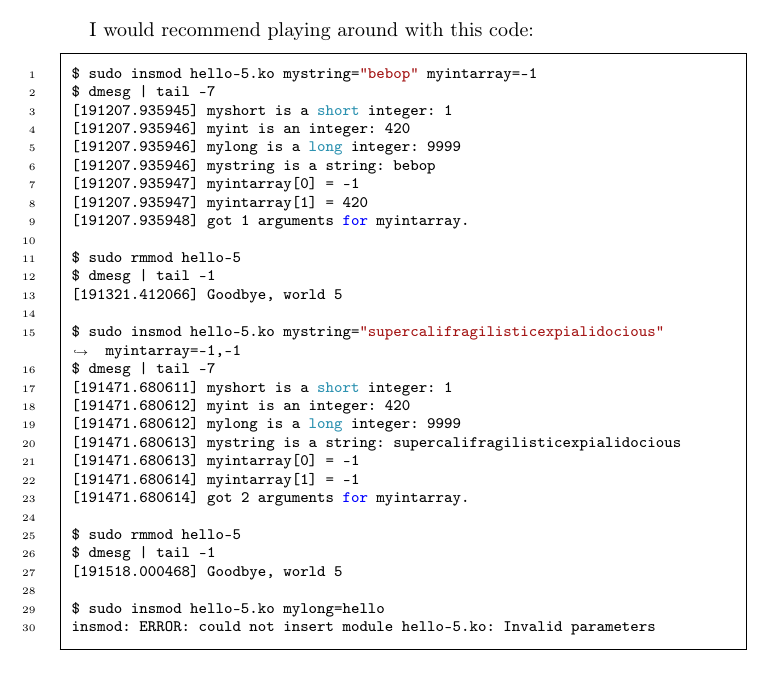
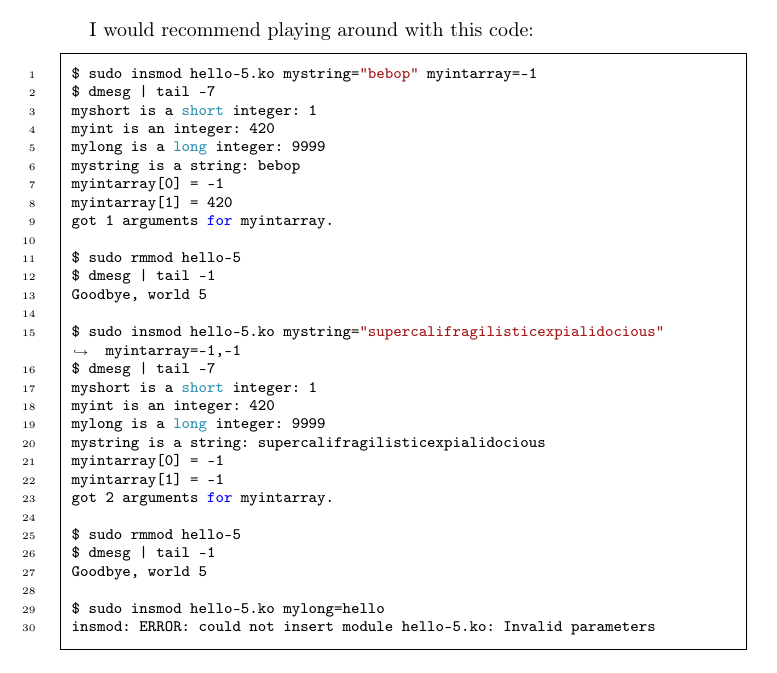
Before and after one commit to sysprog21/lkmpg, a LaTeX book (lkmpg.tex): part of page 12 of 46, cut so that both start at the same text. Compiled offline with pdfLaTeX.

Commit message:
update commands to display hello-5.ko console messages, remove time tag

```diff
--- a/lkmpg.tex
+++ b/lkmpg.tex
@@ -413,31 +413,31 @@ I would recommend playing around with this code:
 \begin{code}
 $ sudo insmod hello-5.ko mystring="bebop" myintarray=-1
 $ dmesg | tail -7
-[191207.935945] myshort is a short integer: 1
-[191207.935946] myint is an integer: 420
-[191207.935946] mylong is a long integer: 9999
-[191207.935946] mystring is a string: bebop
-[191207.935947] myintarray[0] = -1
-[191207.935947] myintarray[1] = 420
-[191207.935948] got 1 arguments for myintarray.
+myshort is a short integer: 1
+myint is an integer: 420
+mylong is a long integer: 9999
+mystring is a string: bebop
+myintarray[0] = -1
+myintarray[1] = 420
+got 1 arguments for myintarray.
 
 $ sudo rmmod hello-5
 $ dmesg | tail -1
-[191321.412066] Goodbye, world 5
+Goodbye, world 5
 
 $ sudo insmod hello-5.ko mystring="supercalifragilisticexpialidocious" myintarray=-1,-1
 $ dmesg | tail -7
-[191471.680611] myshort is a short integer: 1
-[191471.680612] myint is an integer: 420
-[191471.680612] mylong is a long integer: 9999
-[191471.680613] mystring is a string: supercalifragilisticexpialidocious
-[191471.680613] myintarray[0] = -1
-[191471.680614] myintarray[1] = -1
-[191471.680614] got 2 arguments for myintarray.
+myshort is a short integer: 1
+myint is an integer: 420
+mylong is a long integer: 9999
+mystring is a string: supercalifragilisticexpialidocious
+myintarray[0] = -1
+myintarray[1] = -1
+got 2 arguments for myintarray.
 
 $ sudo rmmod hello-5
 $ dmesg | tail -1
-[191518.000468] Goodbye, world 5
+Goodbye, world 5
 
 $ sudo insmod hello-5.ko mylong=hello
 insmod: ERROR: could not insert module hello-5.ko: Invalid parameters
```
